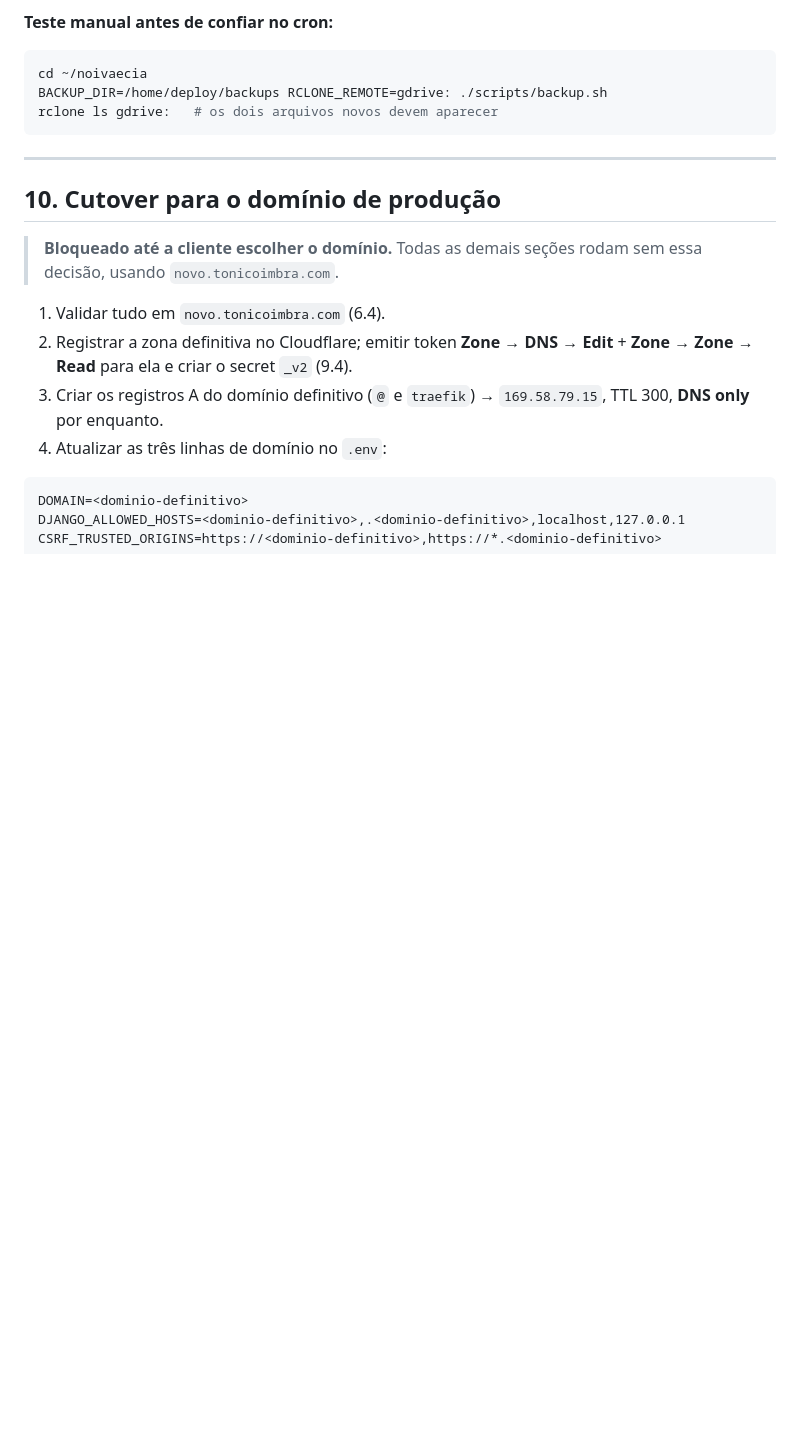
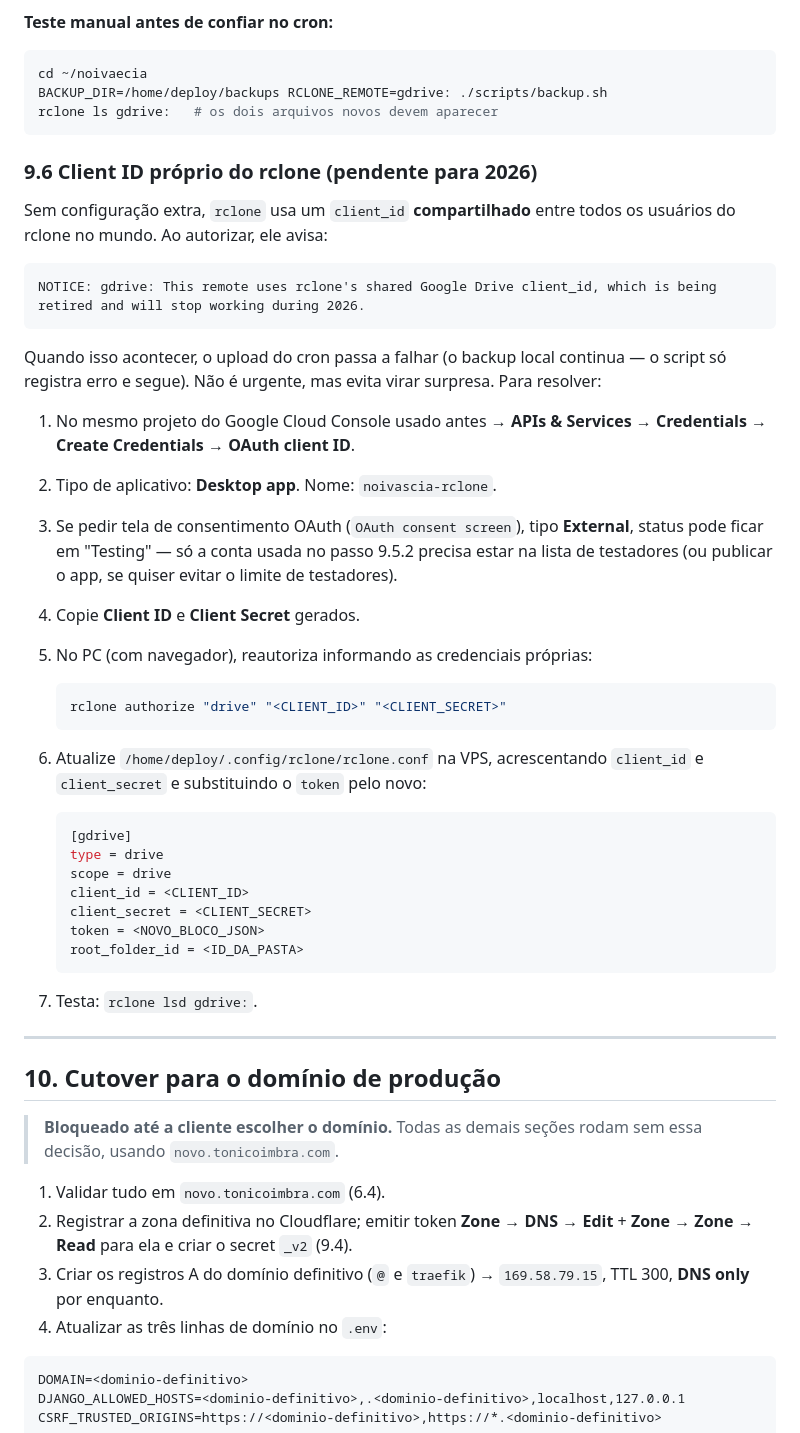
Before and after one commit to elvertoni/noivaecia, a Markdown page: docs/deploy/guia-vps.md, the part around one of its changes. Drawn GitHub-style; blank space fills up the shorter version.

````diff
--- a/docs/deploy/guia-vps.md
+++ b/docs/deploy/guia-vps.md
@@ -877,6 +876,47 @@ cd ~/noivaecia
 BACKUP_DIR=/home/deploy/backups RCLONE_REMOTE=gdrive: ./scripts/backup.sh
 rclone ls gdrive:   # os dois arquivos novos devem aparecer
 ```
+
+### 9.6 Client ID próprio do rclone (pendente para 2026)
+
+Sem configuração extra, `rclone` usa um `client_id` **compartilhado** entre todos os
+usuários do rclone no mundo. Ao autorizar, ele avisa:
+
+```
+NOTICE: gdrive: This remote uses rclone's shared Google Drive client_id, which is being
+retired and will stop working during 2026.
+```
+
+Quando isso acontecer, o upload do cron passa a falhar (o backup local continua — o script
+só registra erro e segue). Não é urgente, mas evita virar surpresa. Para resolver:
+
+1. No mesmo projeto do Google Cloud Console usado antes → **APIs & Services →
+   Credentials → Create Credentials → OAuth client ID**.
+2. Tipo de aplicativo: **Desktop app**. Nome: `noivascia-rclone`.
+3. Se pedir tela de consentimento OAuth (`OAuth consent screen`), tipo **External**, status
+   pode ficar em "Testing" — só a conta usada no passo 9.5.2 precisa estar na lista de
+   testadores (ou publicar o app, se quiser evitar o limite de testadores).
+4. Copie **Client ID** e **Client Secret** gerados.
+5. No PC (com navegador), reautoriza informando as credenciais próprias:
+
+   ```powershell
+   rclone authorize "drive" "<CLIENT_ID>" "<CLIENT_SECRET>"
+   ```
+
+6. Atualize `/home/deploy/.config/rclone/rclone.conf` na VPS, acrescentando
+   `client_id` e `client_secret` e substituindo o `token` pelo novo:
+
+   ```ini
+   [gdrive]
+   type = drive
+   scope = drive
+   client_id = <CLIENT_ID>
+   client_secret = <CLIENT_SECRET>
+   token = <NOVO_BLOCO_JSON>
+   root_folder_id = <ID_DA_PASTA>
+   ```
+
+7. Testa: `rclone lsd gdrive:`.
 
 ---
 
````
Also changed, not shown: other parts of docs/deploy/guia-vps.md (+24 -25 lines).
